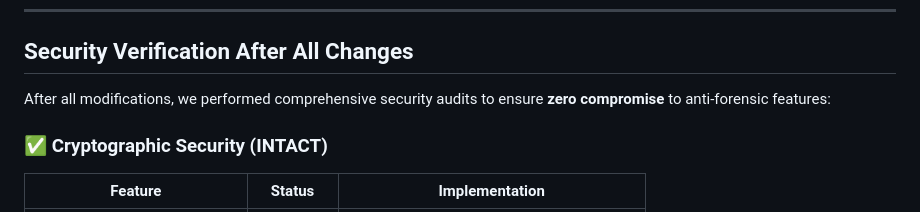
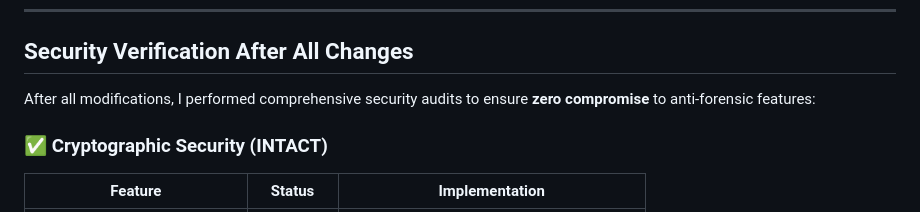
Before and after one commit to zaryif/ForensicSteganographySuite, a Markdown page: COMPLETE_PROJECT_HISTORY.md, the part around the change. Drawn GitHub-style.

```diff
--- a/COMPLETE_PROJECT_HISTORY.md
+++ b/COMPLETE_PROJECT_HISTORY.md
@@ -334,7 +334,7 @@ log(`> Cover will be auto-resized: ${originalWidth}x${originalHeight} → ${newW
 
 ## Security Verification After All Changes
 
-After all modifications, we performed comprehensive security audits to ensure **zero compromise** to anti-forensic features:
+After all modifications, I performed comprehensive security audits to ensure **zero compromise** to anti-forensic features:
 
 ### ✅ Cryptographic Security (INTACT)
 
```
Also changed, not shown: issue_resolution_report.md (+1 -1 lines).
